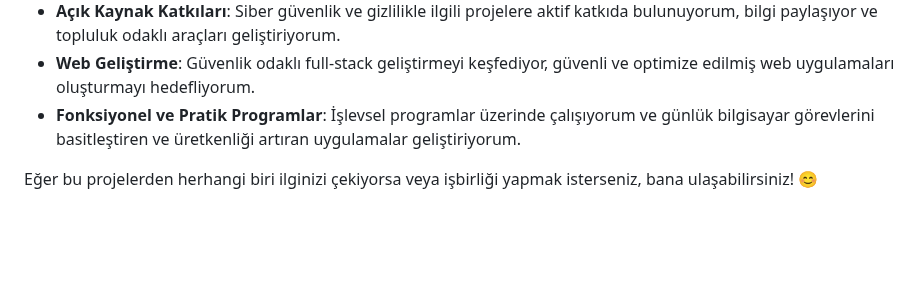
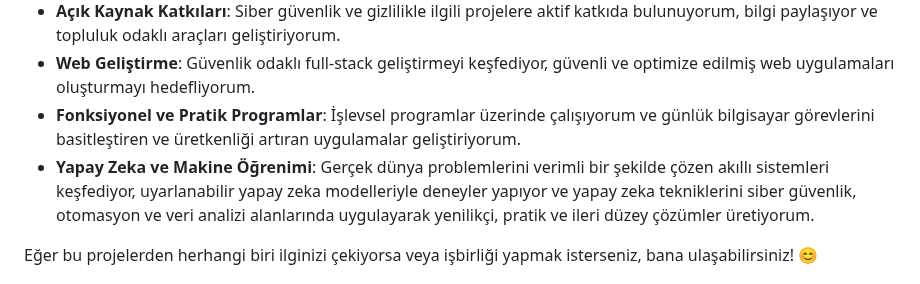
Before and after one commit to can-deliktas/can-deliktas.github.io, a Markdown page: README-TR.md, the part around the change. GitHub-like rendering; blank space fills up the shorter version.

```diff
--- a/README-TR.md
+++ b/README-TR.md
@@ -35,6 +35,7 @@
 - **Açık Kaynak Katkıları**: Siber güvenlik ve gizlilikle ilgili projelere aktif katkıda bulunuyorum, bilgi paylaşıyor ve topluluk odaklı araçları geliştiriyorum.
 - **Web Geliştirme**: Güvenlik odaklı full-stack geliştirmeyi keşfediyor, güvenli ve optimize edilmiş web uygulamaları oluşturmayı hedefliyorum.
 - **Fonksiyonel ve Pratik Programlar**: İşlevsel programlar üzerinde çalışıyorum ve günlük bilgisayar görevlerini basitleştiren ve üretkenliği artıran uygulamalar geliştiriyorum.
+- **Yapay Zeka ve Makine Öğrenimi**: Gerçek dünya problemlerini verimli bir şekilde çözen akıllı sistemleri keşfediyor, uyarlanabilir yapay zeka modelleriyle deneyler yapıyor ve yapay zeka tekniklerini siber güvenlik, otomasyon ve veri analizi alanlarında uygulayarak yenilikçi, pratik ve ileri düzey çözümler üretiyorum.
 
 Eğer bu projelerden herhangi biri ilginizi çekiyorsa veya işbirliği yapmak isterseniz, bana ulaşabilirsiniz! 😊
 
```
